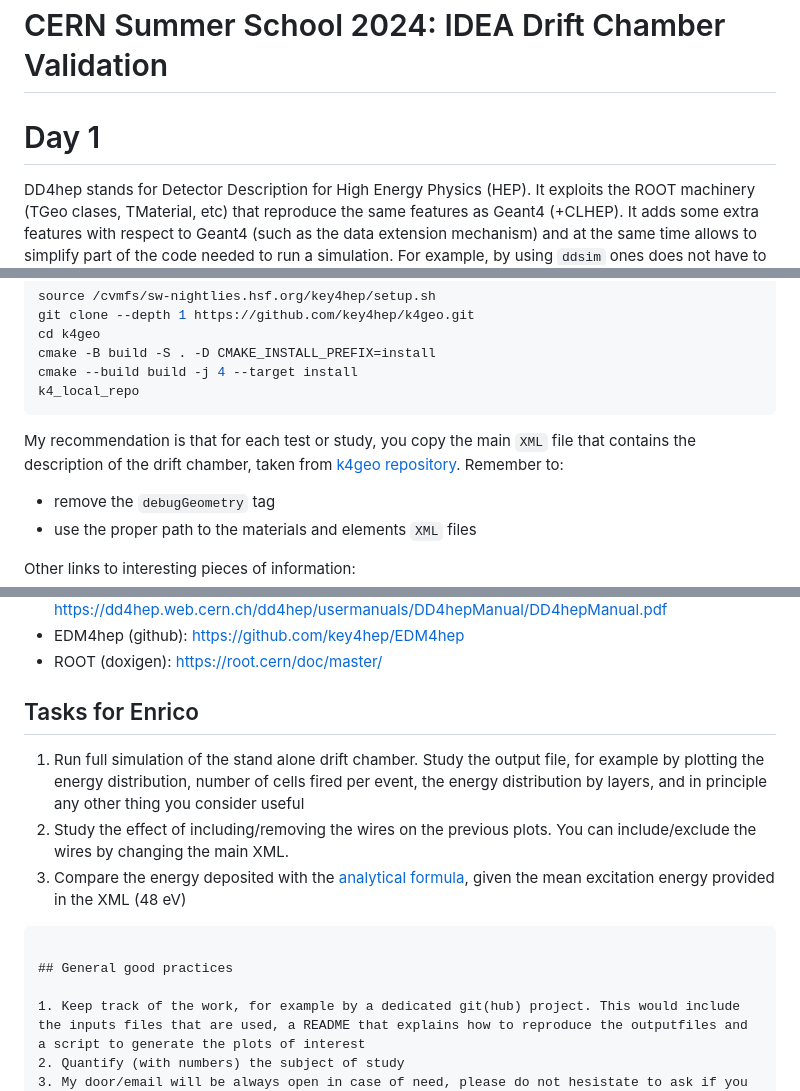
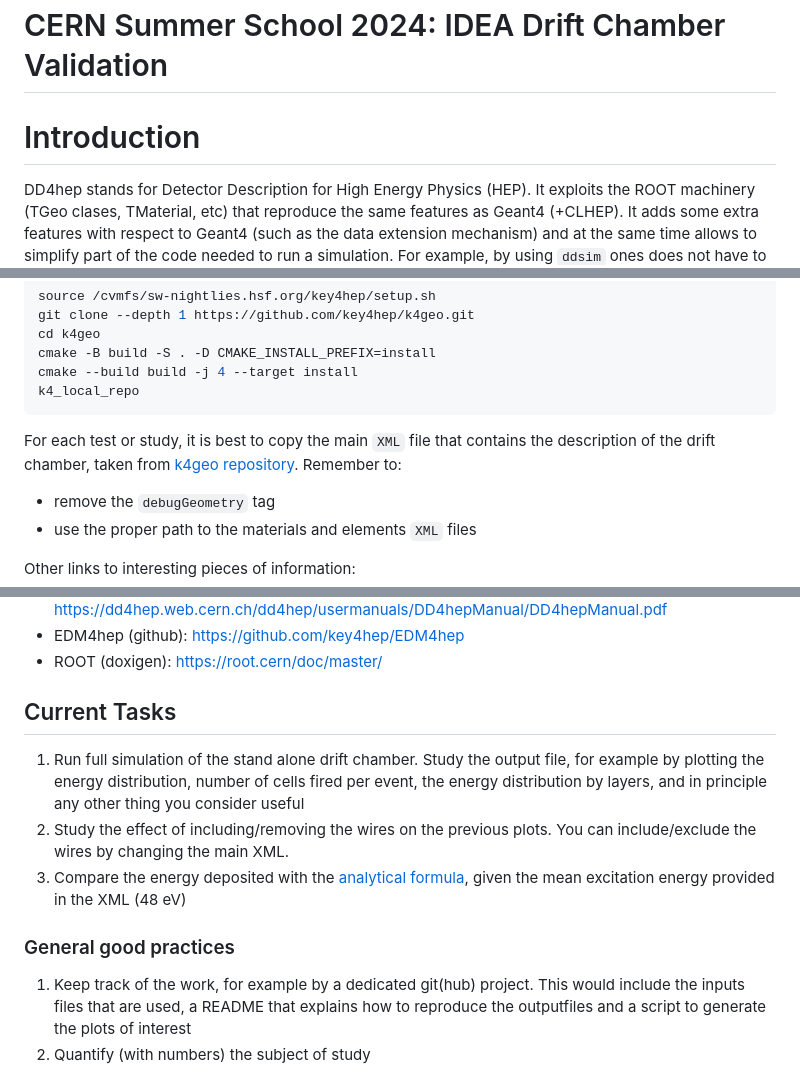
Before and after one commit to enlupi/FCC-Validation, a Markdown page: README.md, 3 parts joined by grey strips. GitHub-like rendering.

````diff
--- a/README.md
+++ b/README.md
@@ -1,8 +1,7 @@
 # CERN Summer School 2024: IDEA Drift Chamber Validation
 
 
-# Day 1
-
+# Introduction
 DD4hep stands for Detector Description for High Energy Physics (HEP). It exploits the ROOT machinery (TGeo clases, TMaterial, etc) that reproduce the same features as Geant4 (+CLHEP). It adds some extra features with respect to Geant4 (such as the data extension mechanism) and at the same time allows to simplify part of the code needed to run a simulation. For example, by using `ddsim` ones does not have to create from scratch a Geant4 standalone application; one can see `ddsim` as an skeleton of a Geant4 standalone application.
 
 As a starting point for learning, please check the fullsim of FCC detector concepts [page](https://fcc-ee-detector-full-sim.docs.cern.ch), that contains
@@ -25,7 +24,7 @@ cmake --build build -j 4 --target install
 k4_local_repo
 ```
 
-My recommendation is that for each test or study, you copy the main `XML` file that contains the description of the drift chamber, taken from [k4geo repository](https://github.com/key4hep/k4geo/blob/main/lcgeoTests/compact/DCH_standalone_o1_v02.xml). Remember to:
+For each test or study, it is best to copy the main `XML` file that contains the description of the drift chamber, taken from [k4geo repository](https://github.com/key4hep/k4geo/blob/main/lcgeoTests/compact/DCH_standalone_o1_v02.xml). Remember to:
 * remove the `debugGeometry` tag
 * use the proper path to the materials and elements `XML` files
 
@@ -82,15 +81,14 @@ Links to official documentation (*mainly in case of problems*):
 * EDM4hep (github): https://github.com/key4hep/EDM4hep
 * ROOT (doxigen): https://root.cern/doc/master/
 
-## Tasks for Enrico
+## Current Tasks
 
 1. Run full simulation of the stand alone drift chamber. Study the output file, for example by plotting the energy distribution, number of cells fired per event, the energy distribution by layers, and in principle any other thing you consider useful
 2. Study the effect of including/removing the wires on the previous plots. You can include/exclude the wires by changing the main XML.
 3. Compare the energy deposited with the [analytical formula](https://en.wikipedia.org/wiki/Bethe_formula#The_mean_excitation_energy), given the mean excitation energy provided in the XML (48 eV)
 
-```
 
-## General good practices
+### General good practices
 
 1. Keep track of the work, for example by a dedicated git(hub) project. This would include the inputs files that are used, a README that explains how to reproduce the outputfiles and a script to generate the plots of interest
 2. Quantify (with numbers) the subject of study
````
